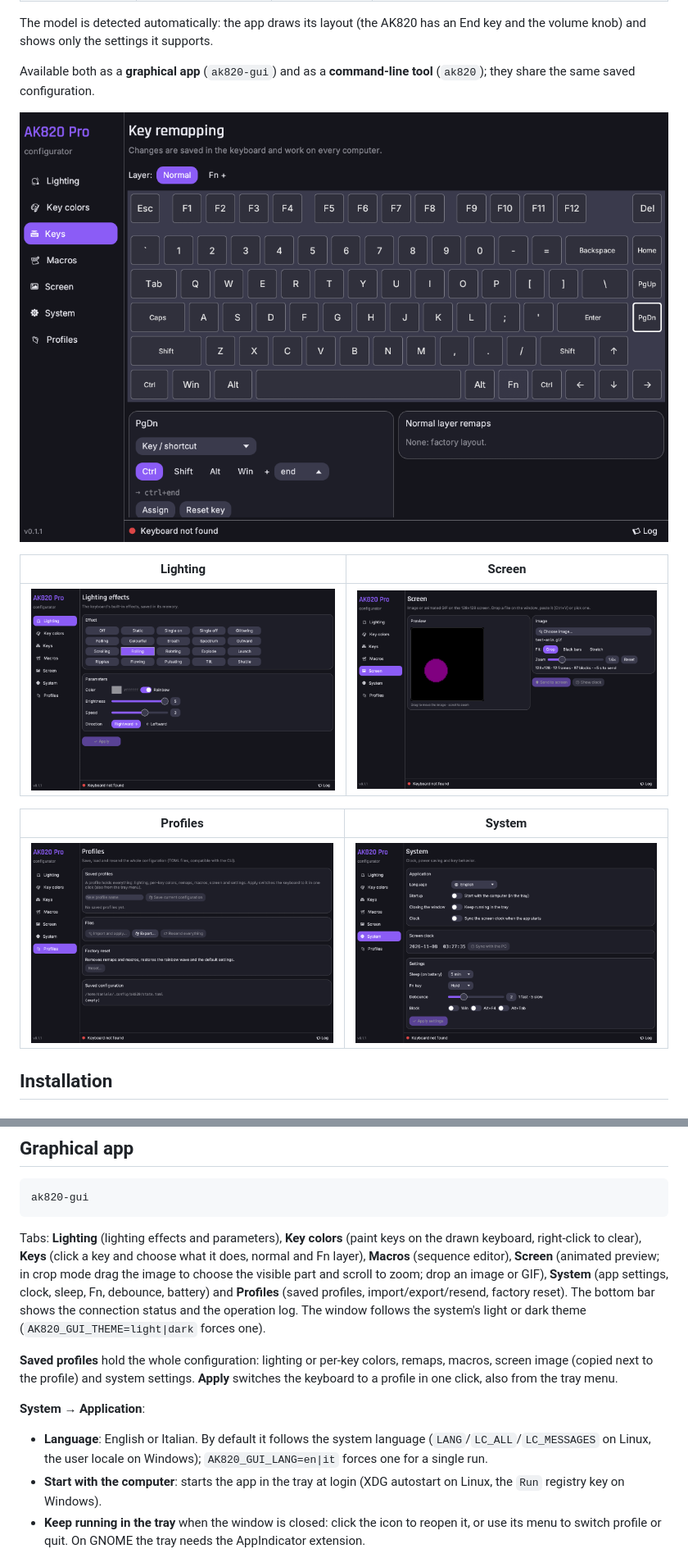
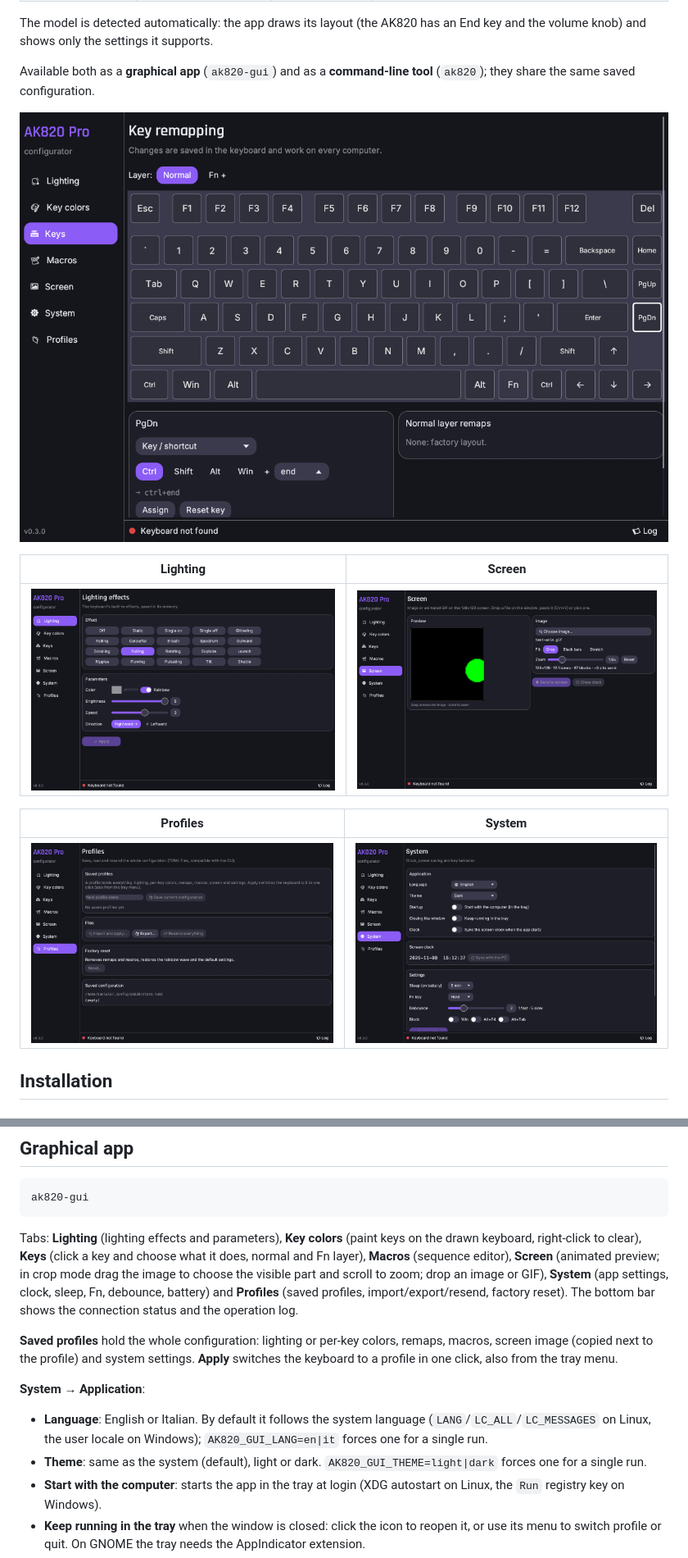
Before and after one commit to deddroid/ak820-rs, a Markdown page: README.md, 2 parts joined by grey strips. Shown at 82% size. GitHub-like rendering; pictures changed too: docs/screenshots/1-lighting.png, docs/screenshots/3-keys.png, docs/screenshots/5-screen.png.

```diff
--- a/README.md
+++ b/README.md
@@ -114,8 +114,7 @@ keyboard, right-click to clear), **Keys** (click a key and choose what it does,
 layer), **Macros** (sequence editor), **Screen** (animated preview; in crop mode drag the image
 to choose the visible part and scroll to zoom; drop an image or GIF), **System** (app settings,
 clock, sleep, Fn, debounce, battery) and **Profiles** (saved profiles, import/export/resend,
-factory reset). The bottom bar shows the connection status and the operation log. The window
-follows the system's light or dark theme (`AK820_GUI_THEME=light|dark` forces one).
+factory reset). The bottom bar shows the connection status and the operation log.
 
 **Saved profiles** hold the whole configuration: lighting or per-key colors, remaps, macros,
 screen image (copied next to the profile) and system settings. **Apply** switches the keyboard
@@ -126,6 +125,8 @@ to a profile in one click, also from the tray menu.
 - **Language**: English or Italian. By default it follows the system language
   (`LANG`/`LC_ALL`/`LC_MESSAGES` on Linux, the user locale on Windows);
   `AK820_GUI_LANG=en|it` forces one for a single run.
+- **Theme**: same as the system (default), light or dark. `AK820_GUI_THEME=light|dark` forces
+  one for a single run.
 - **Start with the computer**: starts the app in the tray at login (XDG autostart on Linux,
   the `Run` registry key on Windows).
 - **Keep running in the tray** when the window is closed: click the icon to reopen it, or use
```
Also changed, not shown: CHANGELOG.md (+6 -0 lines), README.it.md (+3 -2 lines), 3 other files.
